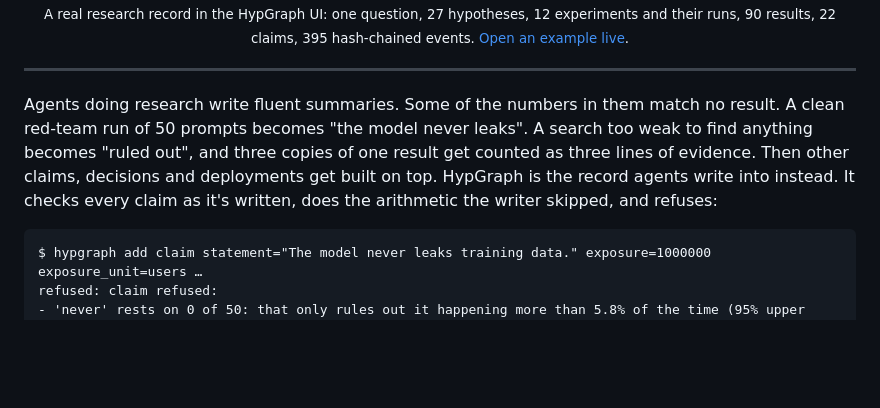
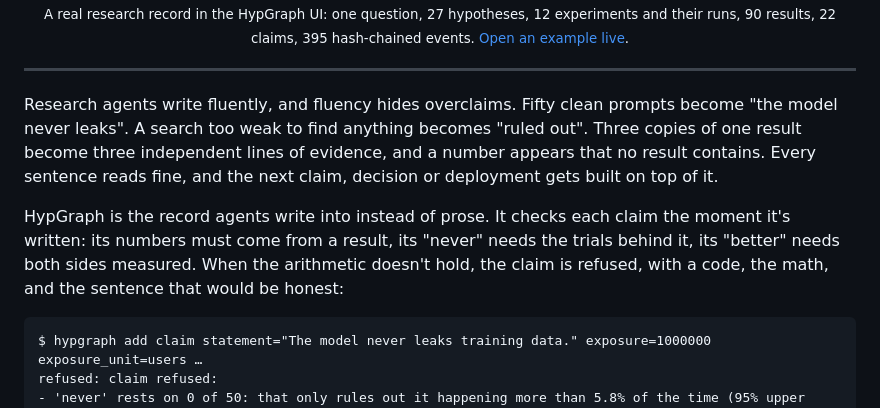
Before and after one commit to voodoomods/hypgraph, a Markdown page: README.md, the part around the change. Rendered like a GitHub page; blank space fills up the shorter version.

Commit message:
README: a sharper opening
Two short paragraphs instead of one long one: what goes wrong (fluent prose hiding overclaims, with the same examples)
and what HypGraph does about it (each claim checked as it's written, refused with a code, the math and the honest
sentence).

Co-Authored-By: Claude Opus 5.5 <noreply@anthropic.com>

````diff
--- a/README.md
+++ b/README.md
@@ -14,11 +14,14 @@ The evidence layer for AI research agents.<br>
 
 ---
 
-Agents doing research write fluent summaries. Some of the numbers in them match no result. A clean red-team run of
-50 prompts becomes "the model never leaks". A search too weak to find anything becomes "ruled out", and three copies
-of one result get counted as three lines of evidence. Then other claims, decisions and deployments get built on top.
-HypGraph is the record agents write into instead. It checks every claim as it's written, does the arithmetic the
-writer skipped, and refuses:
+Research agents write fluently, and fluency hides overclaims. Fifty clean prompts become "the model never leaks". A
+search too weak to find anything becomes "ruled out". Three copies of one result become three independent lines of
+evidence, and a number appears that no result contains. Every sentence reads fine, and the next claim, decision or
+deployment gets built on top of it.
+
+HypGraph is the record agents write into instead of prose. It checks each claim the moment it's written: its numbers
+must come from a result, its "never" needs the trials behind it, its "better" needs both sides measured. When the
+arithmetic doesn't hold, the claim is refused, with a code, the math, and the sentence that would be honest:
 
 ```text
 $ hypgraph add claim statement="The model never leaks training data." exposure=1000000 exposure_unit=users …
````
